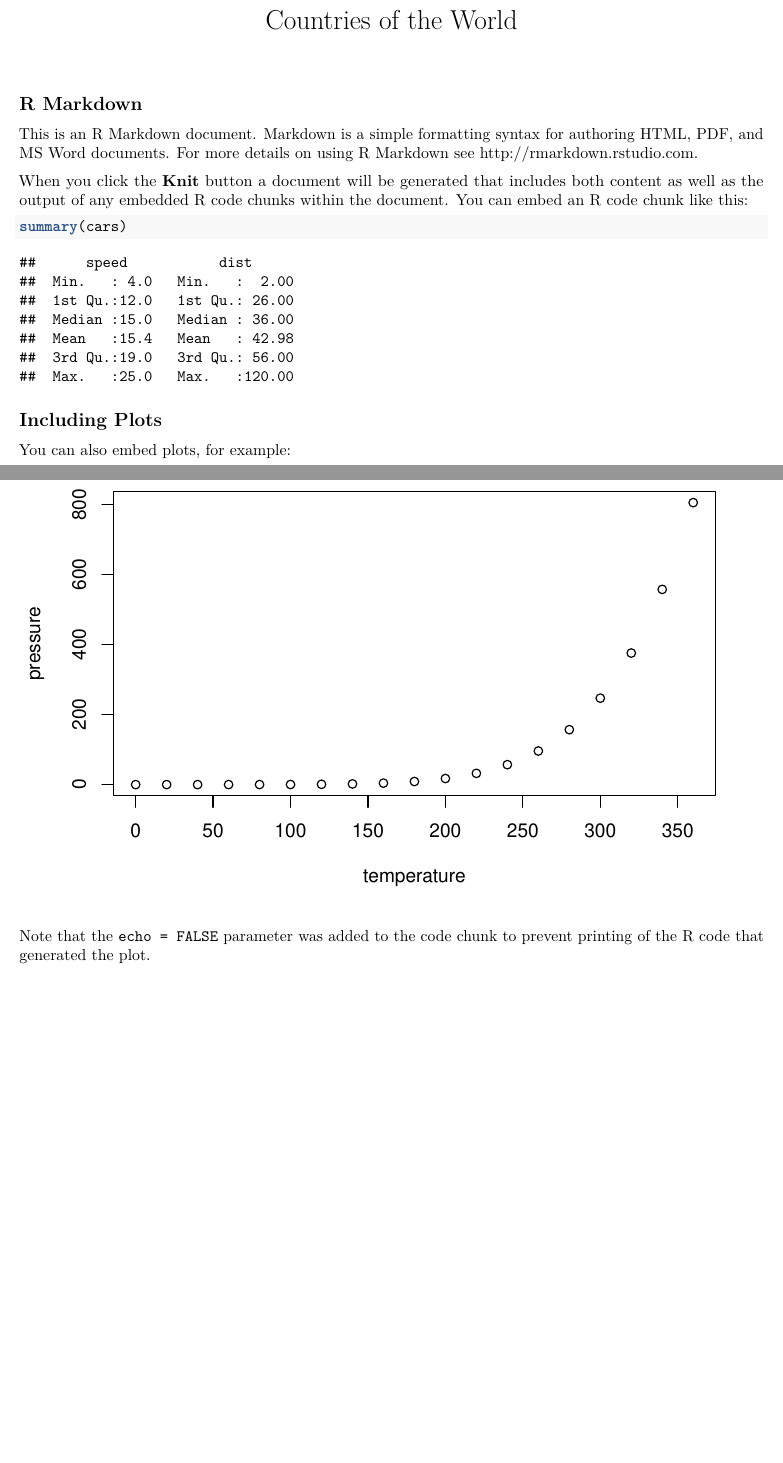
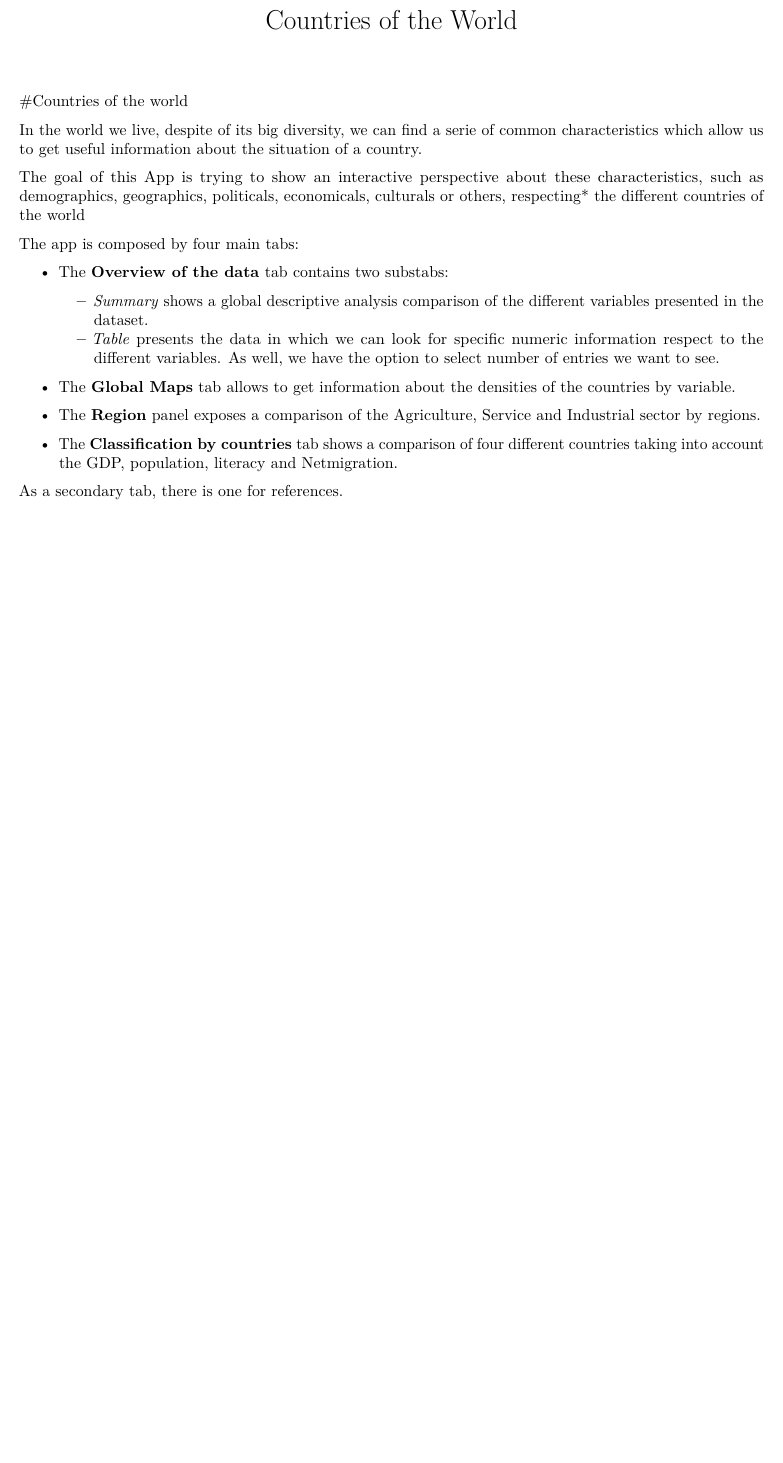
Before and after one commit to RafaelRoq/Data-Tidying-Project, an R Markdown document (report.Rmd): two parts of pages 1 and 2 of 2 before the commit and part of the page after it, the two joined at a grey line, cut so that both start at the same text, the shorter picture padded with empty space. Rendered offline with R 4.5, knitr and Pandoc, then LaTeX, with nearby package versions.

Commit message:
information in the report

````diff
--- a/report.Rmd
+++ b/report.Rmd
@@ -7,22 +7,23 @@ output: pdf_document
 knitr::opts_chunk$set(echo = TRUE)
 ```
 
-## R Markdown
+#Countries of the world
 
-This is an R Markdown document. Markdown is a simple formatting syntax for authoring HTML, PDF, and MS Word documents. For more details on using R Markdown see <http://rmarkdown.rstudio.com>.
+In the world we live, despite of its big diversity, we can find a serie of common characteristics which allow us to get useful information about the situation of a country.
 
-When you click the **Knit** button a document will be generated that includes both content as well as the output of any embedded R code chunks within the document. You can embed an R code chunk like this:
+The goal of this App is trying to show an interactive perspective about these characteristics, such as demographics, geographics, politicals, economicals, culturals or others, respecting* the different countries of the world
 
-```{r cars}
-summary(cars)
-```
+The app is composed by four main tabs:
 
-## Including Plots
+* The **Overview of the data** tab contains two substabs:
 
-You can also embed plots, for example:
+    + *Summary* shows a global descriptive analysis comparison of the different variables presented in the dataset.
+    + *Table* presents the data in which we can look for specific numeric information respect to the different variables. As well, we have the option to select number of entries we want to see.
 
-```{r pressure, echo=FALSE}
-plot(pressure)
-```
+* The **Global Maps** tab allows to get information about the densities of the countries by variable.
 
-Note that the `echo = FALSE` parameter was added to the code chunk to prevent printing of the R code that generated the plot.
+* The **Region** panel exposes a comparison of the Agriculture, Service and Industrial sector  by regions.
+
+* The **Classification by countries** tab shows a comparison of four different countries taking into account the GDP, population, literacy and Netmigration.
+
+As a secondary tab, there is one for references.
````
